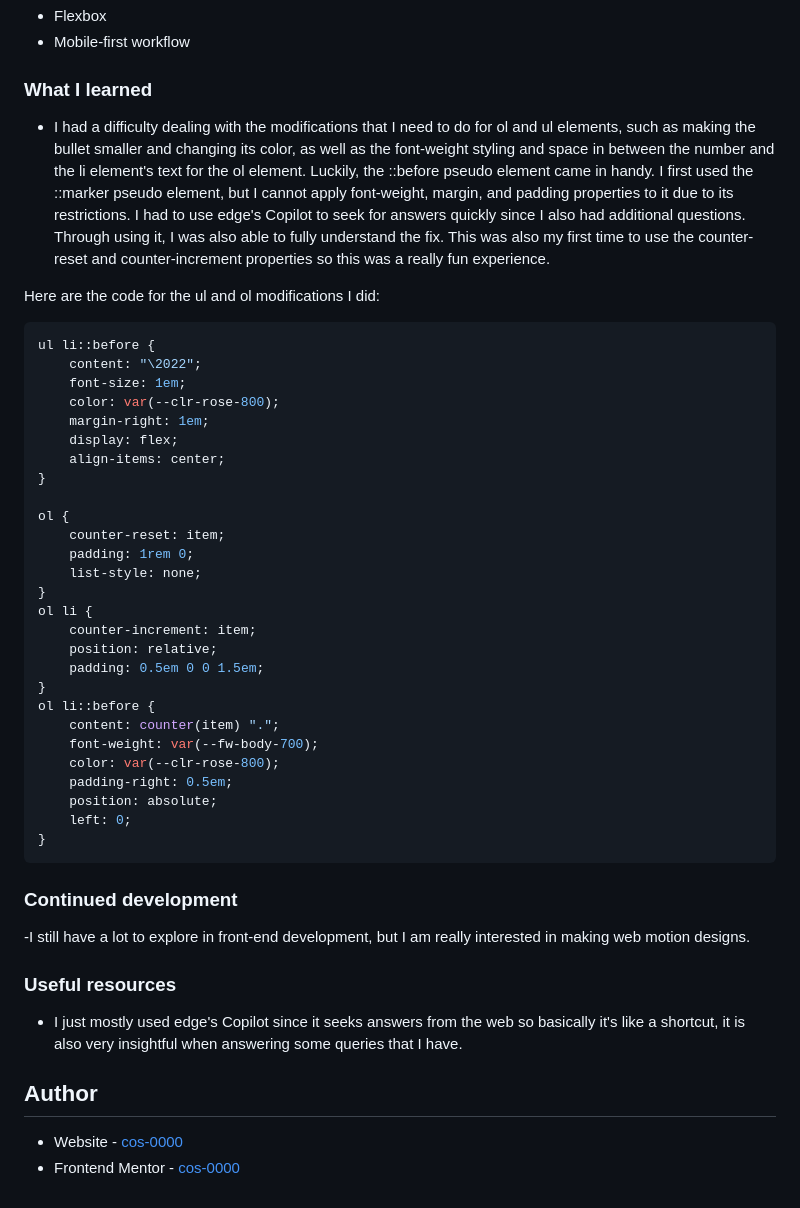
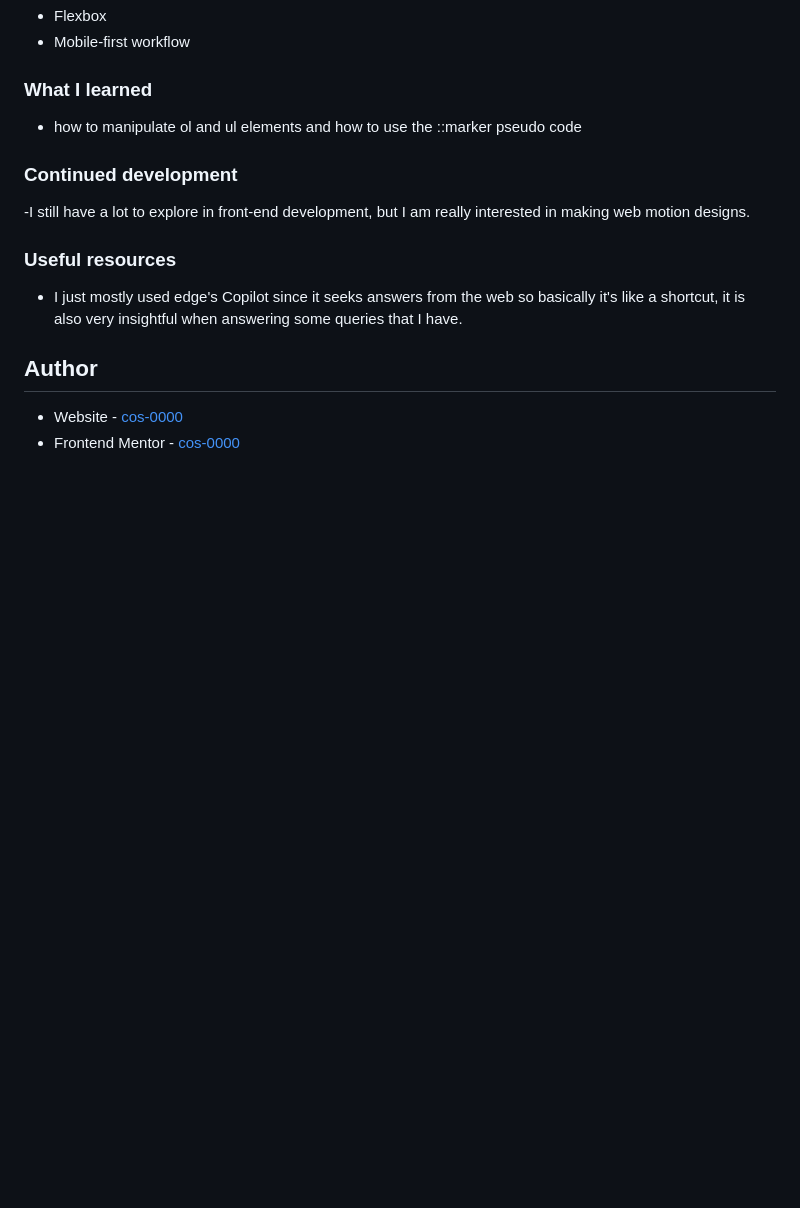
Before and after one commit to cos-0000/fm-recipe-page, a Markdown page: README.md, the part around the change printed below. Drawn GitHub-style; blank space fills up the shorter version.

````diff
--- a/README.md
+++ b/README.md
@@ -39,39 +39,8 @@ This is a solution to the [Recipe page challenge on Frontend Mentor](https://www
 - Mobile-first workflow
 
 ### What I learned
-- I had a difficulty dealing with the modifications that I need to do for ol and ul elements, such as making the bullet smaller and changing its color, as well as the font-weight styling and space in between the number and the li element's text for the ol element. Luckily, the ::before pseudo element came in handy. I first used the ::marker pseudo element, but I cannot apply font-weight, margin, and padding properties to it due to its restrictions. I had to use edge's Copilot to seek for answers quickly since I also had additional questions. Through using it, I was also able to fully understand the fix. This was also my first time to use the counter-reset and counter-increment properties so this was a really fun experience.
+- how to manipulate ol and ul elements and how to use the ::marker pseudo code
 
-Here are the code for the ul and ol modifications I did:
-
-```css
-ul li::before {
-	content: "\2022";
-	font-size: 1em;
-	color: var(--clr-rose-800);
-	margin-right: 1em;
-	display: flex;
-	align-items: center;
-}
-
-ol {
-	counter-reset: item;
-	padding: 1rem 0;
-	list-style: none;
-}
-ol li {
-	counter-increment: item;
-	position: relative;
-	padding: 0.5em 0 0 1.5em;
-}
-ol li::before {
-	content: counter(item) ".";
-	font-weight: var(--fw-body-700);
-	color: var(--clr-rose-800);
-	padding-right: 0.5em;
-	position: absolute;
-	left: 0;
-}
-```
 
 ### Continued development
 -I still have a lot to explore in front-end development, but I am really interested in making web motion designs.
````
Also changed, not shown: other parts of README.md (+4 -4 lines), solution/recipe-page-desktop.png (added), solution/recipe-page-full.png (deleted), solution/recipe-page-mobile.png, 1 other file.
